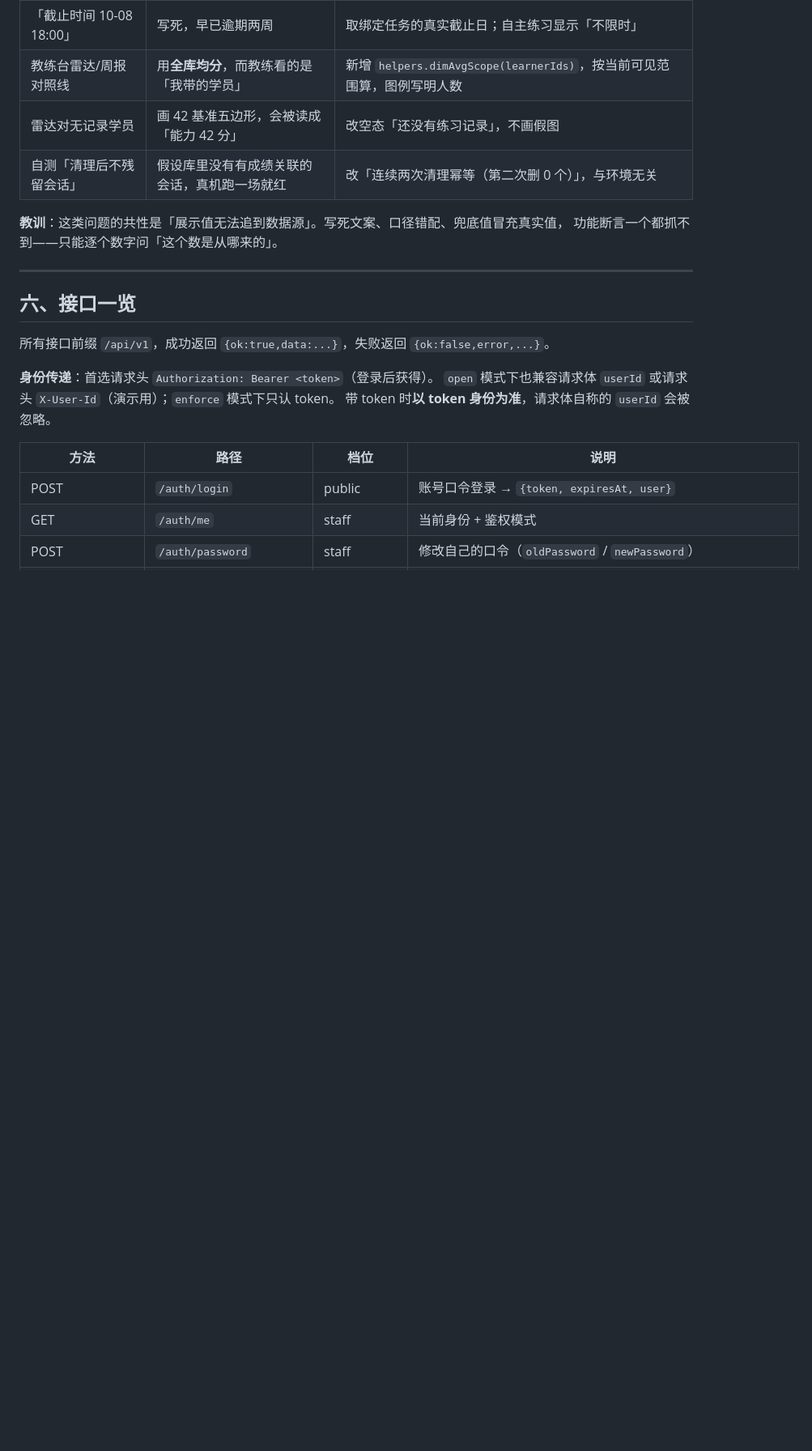
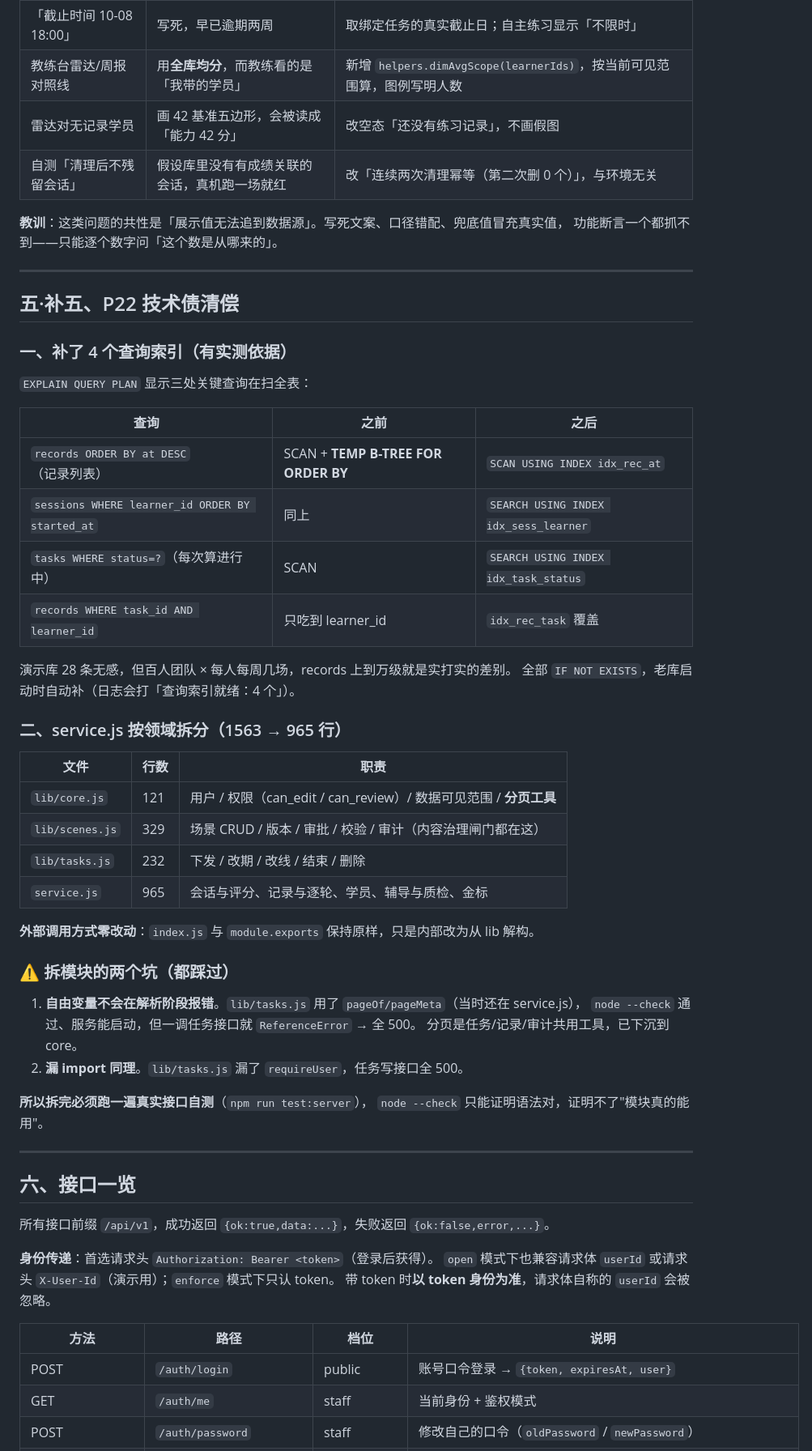
Before and after one commit to LeoSasion/interview-training-exam-customer-sim, a Markdown page: server/README.md, the part around the change. Shown at 81% size. Rendered like a GitHub page; blank space fills up the shorter version.

Commit message:
docs(P22): README 补服务端分层与索引说明 + 拆分踩坑记录
- 新增「P22 技术债清偿」：4 个索引的前后查询计划对比、service.js 拆分后的文件职责表
- 记录拆模块的两个坑（自由变量/漏 import 都是运行时才炸，语法检查抓不到）
- 工作记忆同步：以后加查询先 EXPLAIN QUERY PLAN；拆完必须跑真实接口自测

```diff
--- a/server/README.md
+++ b/server/README.md
@@ -367,6 +367,45 @@ curl -X POST http://127.0.0.1:8848/api/v1/goldset/calibrate \
 
 **教训**：这类问题的共性是「展示值无法追到数据源」。写死文案、口径错配、兜底值冒充真实值，
 功能断言一个都抓不到——只能逐个数字问「这个数是从哪来的」。
+
+---
+
+## 五·补五、P22 技术债清偿
+
+### 一、补了 4 个查询索引（有实测依据）
+
+`EXPLAIN QUERY PLAN` 显示三处关键查询在扫全表：
+
+| 查询 | 之前 | 之后 |
+|---|---|---|
+| `records ORDER BY at DESC`（记录列表） | SCAN + **TEMP B-TREE FOR ORDER BY** | `SCAN USING INDEX idx_rec_at` |
+| `sessions WHERE learner_id ORDER BY started_at` | 同上 | `SEARCH USING INDEX idx_sess_learner` |
+| `tasks WHERE status=?`（每次算进行中） | SCAN | `SEARCH USING INDEX idx_task_status` |
+| `records WHERE task_id AND learner_id` | 只吃到 learner_id | `idx_rec_task` 覆盖 |
+
+演示库 28 条无感，但百人团队 × 每人每周几场，records 上到万级就是实打实的差别。
+全部 `IF NOT EXISTS`，老库启动时自动补（日志会打「查询索引就绪：4 个」）。
+
+### 二、service.js 按领域拆分（1563 → 965 行）
+
+| 文件 | 行数 | 职责 |
+|---|---|---|
+| `lib/core.js` | 121 | 用户 / 权限（can_edit / can_review）/ 数据可见范围 / **分页工具** |
+| `lib/scenes.js` | 329 | 场景 CRUD / 版本 / 审批 / 校验 / 审计（内容治理闸门都在这） |
+| `lib/tasks.js` | 232 | 下发 / 改期 / 改线 / 结束 / 删除 |
+| `service.js` | 965 | 会话与评分、记录与逐轮、学员、辅导与质检、金标 |
+
+**外部调用方式零改动**：`index.js` 与 `module.exports` 保持原样，只是内部改为从 lib 解构。
+
+### ⚠️ 拆模块的两个坑（都踩过）
+
+1. **自由变量不会在解析阶段报错**。`lib/tasks.js` 用了 `pageOf/pageMeta`（当时还在 service.js），
+   `node --check` 通过、服务能启动，但一调任务接口就 `ReferenceError` → 全 500。
+   分页是任务/记录/审计共用工具，已下沉到 core。
+2. **漏 import 同理**。`lib/tasks.js` 漏了 `requireUser`，任务写接口全 500。
+
+**所以拆完必须跑一遍真实接口自测**（`npm run test:server`），
+`node --check` 只能证明语法对，证明不了"模块真的能用"。
 
 ---
 
```
